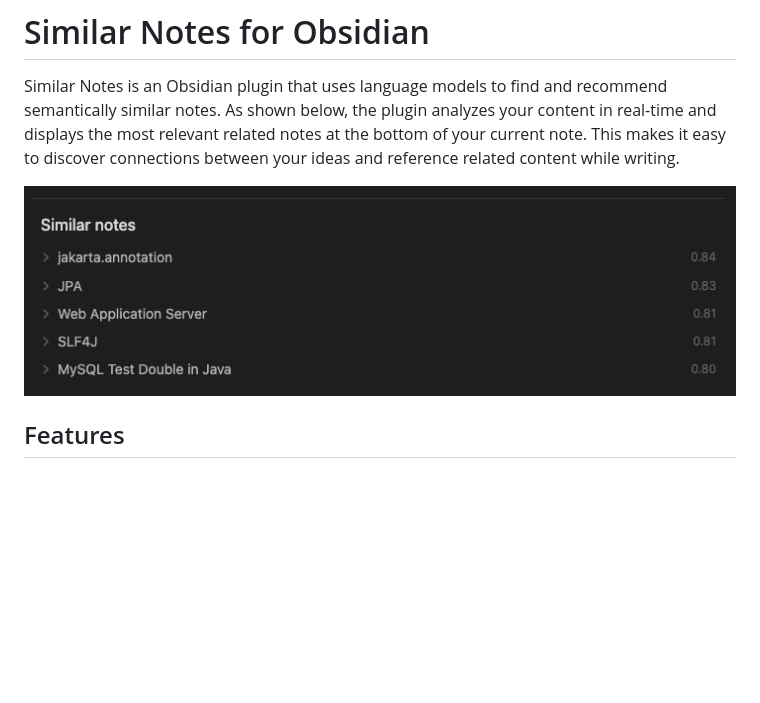
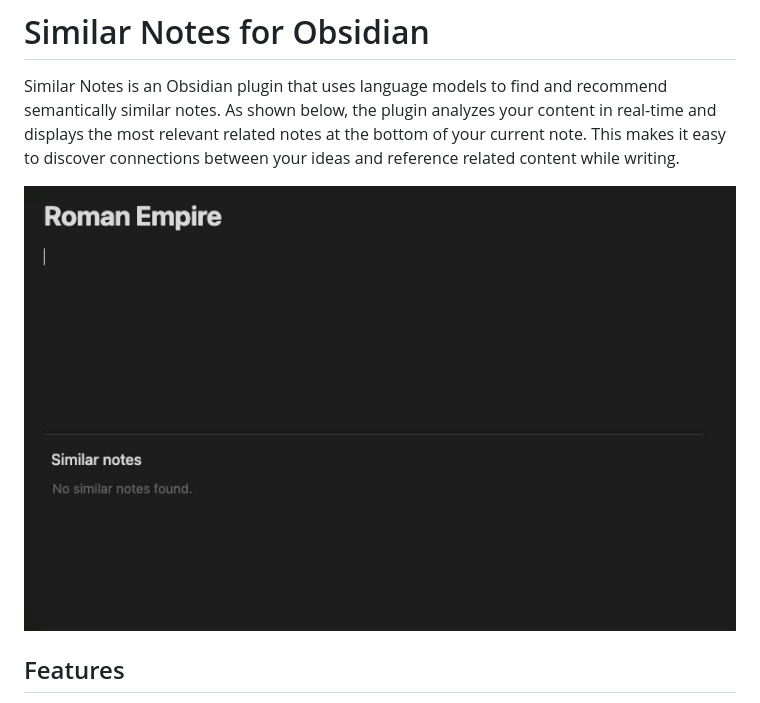
Before and after one commit to joybro/obsidian-similar-notes, a Markdown page: README.md, the part around the change. GitHub-like rendering; pictures changed too: images/demo.gif (added), images/similar-notes-example.png (deleted); blank space fills up the shorter version.

Commit message:
docs: show demo gif in README

```diff
--- a/README.md
+++ b/README.md
@@ -2,7 +2,7 @@
 
 Similar Notes is an Obsidian plugin that uses language models to find and recommend semantically similar notes. As shown below, the plugin analyzes your content in real-time and displays the most relevant related notes at the bottom of your current note. This makes it easy to discover connections between your ideas and reference related content while writing.
 
-![Similar Notes Example](images/similar-notes-example.png)
+![Demo](images/demo.gif)
 
 ## Features
 
```
